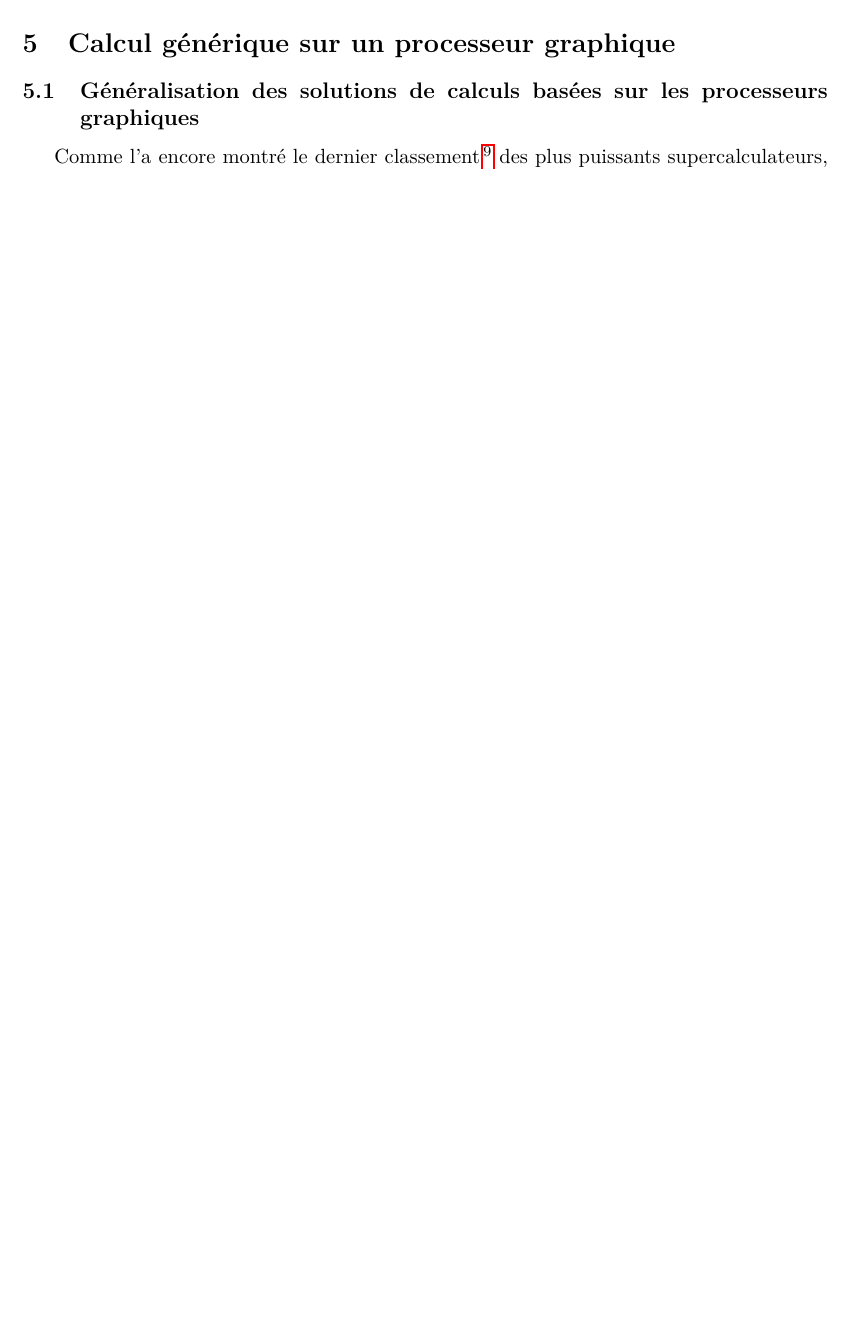
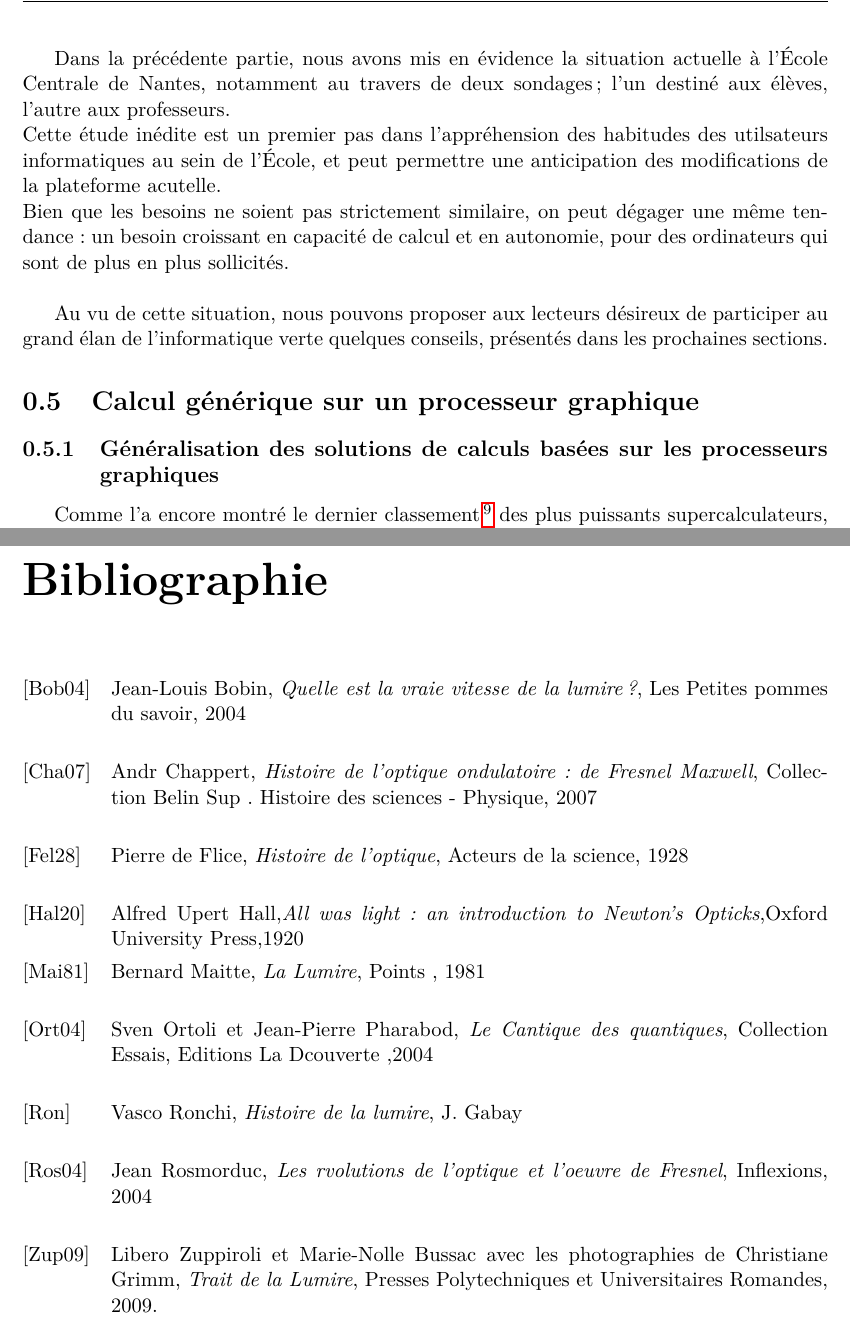
Before and after one commit to jgazel/PVETE, a LaTeX document (Rapport_Final.tex): part of page 19 of 25 before the commit and two parts of pages 21 and 29 of 29 after it, the two joined at a grey line, cut at the place of the change, the shorter picture padded with empty space. Compiled offline with pdfLaTeX.

Commit message:
Akout d'une transition pour la troisième partie

```diff
--- a/Rapport_Final.tex
+++ b/Rapport_Final.tex
@@ -1,4 +1,4 @@
-\documentclass[a4paper,11pt,french]{article}
+\documentclass[a4paper,11pt,french]{report}
  \usepackage[utf8]{inputenc} %latin9 ou1
  \usepackage[T1]{fontenc}
  \usepackage[normalem]{ulem}
@@ -400,6 +400,12 @@ Je remercie les enseignants d'avoir participé à ce questionnaire en consacrant
 
 \newpage
 \part{Pour aller plus loin...}
+Dans la précédente partie, nous avons mis en évidence la situation actuelle à l'\'Ecole Centrale de Nantes, notamment au travers de deux sondages; l'un destiné aux élèves, l'autre aux professeurs.\\
+Cette étude inédite est un premier pas dans l'appréhension des habitudes des utilsateurs informatiques au sein de l'\'Ecole, et peut permettre une anticipation des modifications de la plateforme acutelle.\\
+Bien que les besoins ne soient pas strictement similaire, on peut dégager une même tendance : un besoin croissant en capacité de calcul et en autonomie, pour des ordinateurs qui sont de plus en plus sollicités.\\
+
+Au vu de cette situation, nous pouvons proposer aux lecteurs désireux de participer au grand élan de l'informatique verte quelques conseils, présentés dans les prochaines sections.
+
 \section{Calcul générique sur un processeur graphique}
 \subsection{Généralisation des solutions de calculs basées sur les processeurs graphiques}
 Comme l’a encore montré le dernier classement\footnote{\textsf{http://www.top500.org/list/2010/11/100}} des plus puissants supercalculateurs, la demande croissante en calcul nécessite de trouver de nouvelles solutions. Depuis quelques années, l’utilisation de GPU\footnote{\textsf{http://fr.wikipedia.org/wiki/Processeur\_{}graphique}} s’est généralisée : 3 des 5 premiers utilisent des solutions basées sur des GPU Nvidia. Ceci s’explique principalement par la très forte parallélisation des calculs, rendue possible grâce aux nombreux cœurs. Il s’agit d’une situation de co-traitement : les parties séquentielles sont traitées par les CPU tandis que les parties demandant le plus de calculs sont traitées par le GPU, cela s’appelle le GPGPU\footnote{\textsf{http://fr.wikipedia.org/wiki/General-Purpose\_{}Processing\_{}on\_{}Graphics\_{}Processing\_{}Units}} (General-Purpose Processings on Graphic Units).\\
@@ -530,4 +536,25 @@ En plus de configurer correctement son ordinateur pour économiser de l'énergie
 Vous l'aurez compris, l'idée est simple : tout appareil en veille consomme de l'énergie! Eteignez-les si vous ne les utilisez pas!
 En espérant que ces conseils vous auront été utiles !
 
+
+\begin{thebibliography}{GMS93} %% GMS93 is the longest label.
+\bibitem[Bob04]{bob} {Jean-Louis Bobin, \emph{Quelle est la vraie vitesse de la lumire ?}, Les Petites pommes du savoir, 2004\\}
+
+\bibitem[Cha07]{cha} {Andr Chappert, \emph{Histoire de l'optique ondulatoire : de Fresnel  Maxwell}, Collection Belin Sup . Histoire des sciences - Physique, 2007\\}
+
+\bibitem[Fel28]{fel} {Pierre de Flice, \emph{Histoire de l'optique}, Acteurs de la science, 1928\\}
+
+\bibitem[Hal20]{hal} {Alfred Upert Hall},\emph{All was light : an introduction to Newton's Opticks},Oxford University Press,1920
+
+\bibitem[Mai81]{lum} {Bernard Maitte, \emph{La Lumire}, Points , 1981 \\}
+
+\bibitem[Ort04]{cant} {Sven Ortoli et Jean-Pierre Pharabod, \emph{Le Cantique des quantiques}, Collection Essais, Editions La Dcouverte ,2004\\}
+
+\bibitem[Ron]{ron} {Vasco Ronchi, \emph{Histoire de la lumire}, J. Gabay \\}
+
+\bibitem[Ros04]{rev} {Jean Rosmorduc}, \emph{Les rvolutions de l'optique et l'oeuvre de Fresnel}, Inflexions, 2004 \\
+
+\bibitem[Zup09]{traite} {Libero Zuppiroli et Marie-Nolle Bussac  avec les photographies de Christiane Grimm}, \emph{Trait de la Lumire}, Presses Polytechniques et Universitaires Romandes, 2009.\\
+\end{thebibliography}
+
 \end{document}
```
Also changed, not shown: Rapport_Final.tex (2 more changed lines).
